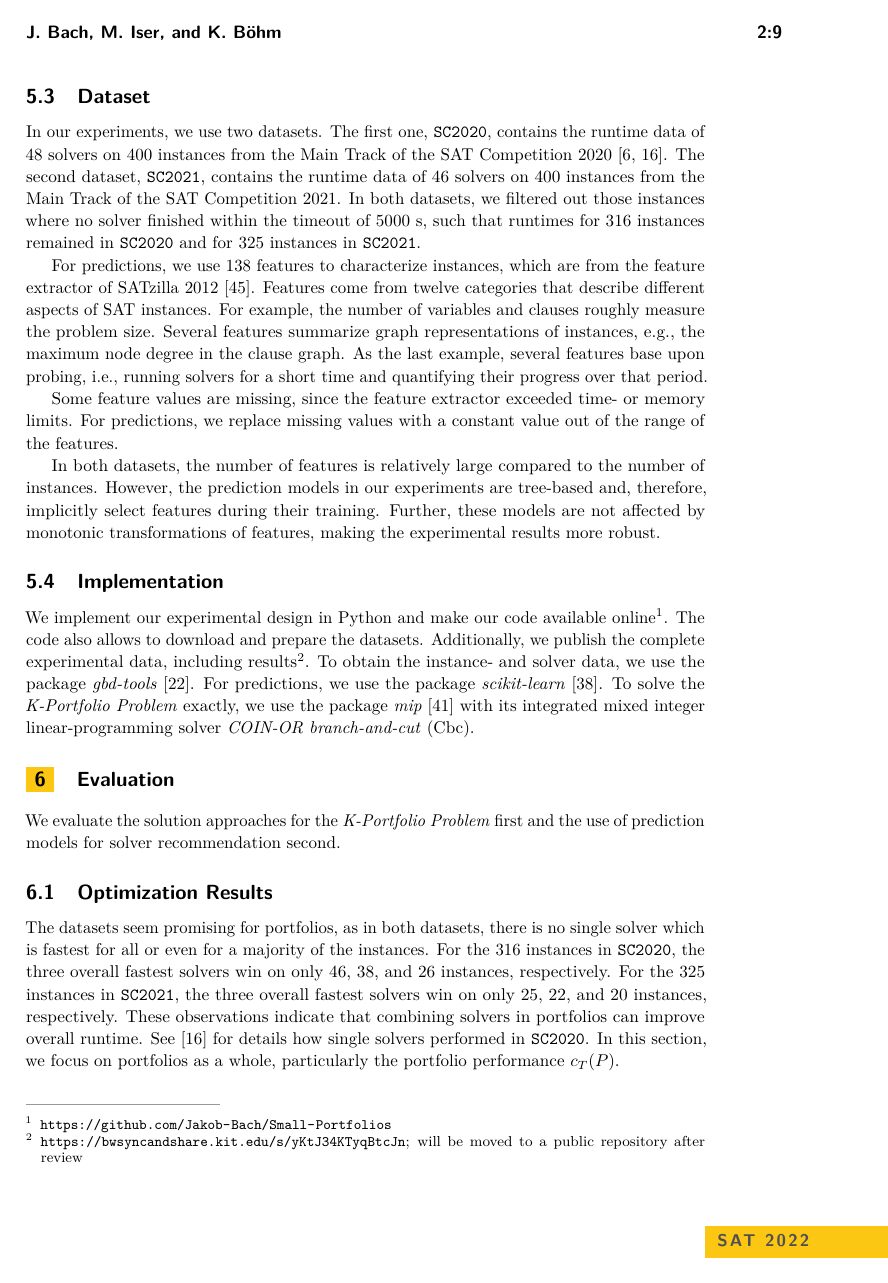
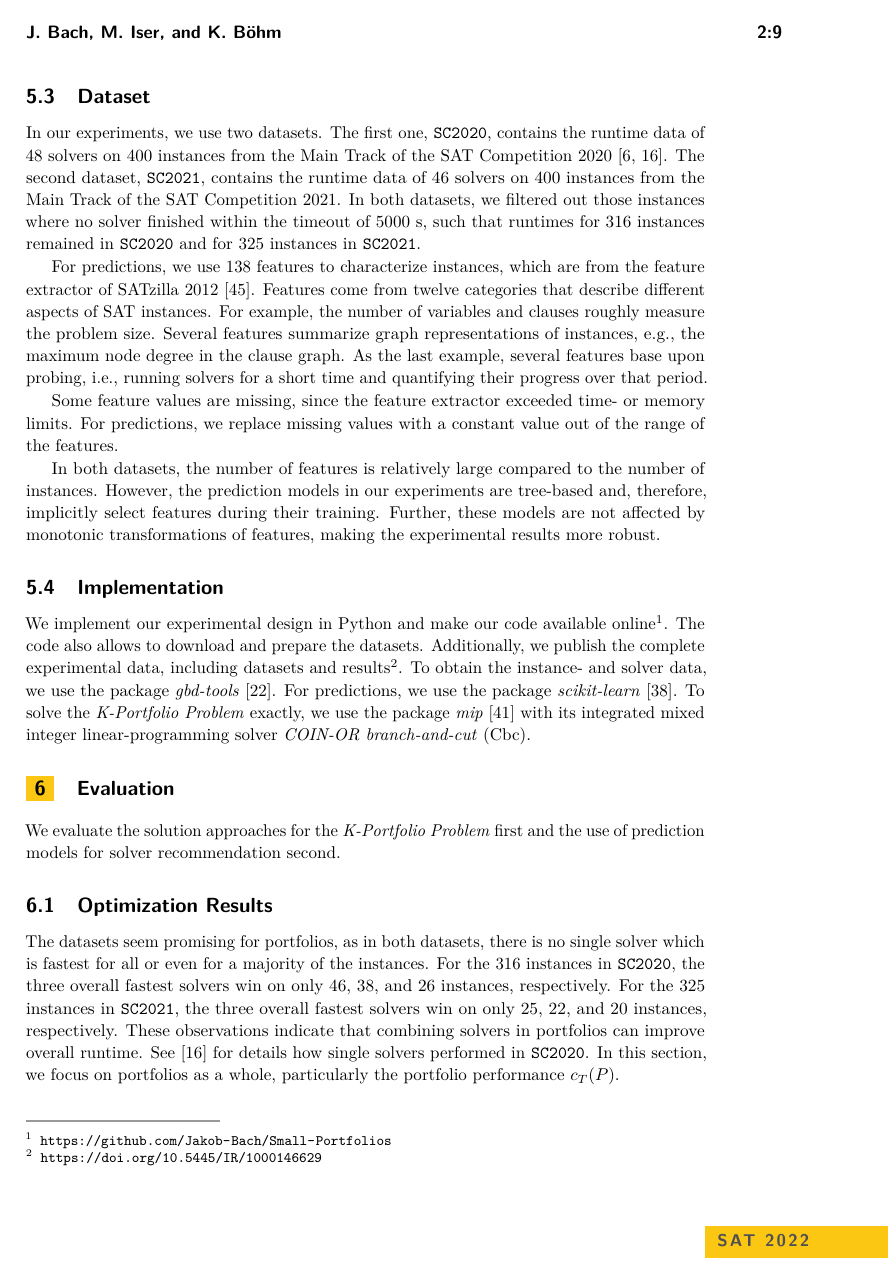
Before and after one commit to Jakob-Bach/Small-Portfolios, a LaTeX paper (text/small-portfolios.tex): page 9 of 18. Compiled offline with pdfLaTeX.

Commit message:
Update URL for experimental data
Use the DOI from KIT library, which will link the final version of the
experimental data soon (data was uploaded and is currently processed).

```diff
--- a/text/small-portfolios.tex
+++ b/text/small-portfolios.tex
@@ -35,7 +35,7 @@
 
 \supplement{We provide the source code and all experimental data:}
 \supplementdetails[subcategory={Code}]{Software}{https://github.com/Jakob-Bach/Small-Portfolios}
-\supplementdetails[subcategory={Full experimental data (review)}]{Dataset}{https://bwsyncandshare.kit.edu/s/yKtJ34KTyqBtcJn}
+\supplementdetails[subcategory={Experimental data}]{Dataset}{https://doi.org/10.5445/IR/1000146629}
 
 \acknowledgements{We want to thank Luc Mercatoris for his support with preliminary experiments.}
 
@@ -456,7 +456,7 @@ Further, these models are not affected by monotonic transformations of features,
 
 We implement our experimental design in Python and make our code available online\footnote{\url{https://github.com/Jakob-Bach/Small-Portfolios}}.
 The code also allows to download and prepare the datasets.
-Additionally, we publish the complete experimental data, including results\footnote{\url{https://bwsyncandshare.kit.edu/s/yKtJ34KTyqBtcJn}; will be moved to a public repository after review}.
+Additionally, we publish the complete experimental data, including datasets and results\footnote{\url{https://doi.org/10.5445/IR/1000146629}}.
 To obtain the instance- and solver data, we use the package~\emph{gbd-tools}~\cite{iser2020collaborative}.
 For predictions, we use the package \emph{scikit-learn}~\cite{scikit-learn}.
 To solve the \emph{K-Portfolio Problem} exactly, we use the package \emph{mip}~\cite{python-mip} with its integrated mixed integer linear-programming solver \emph{COIN-OR branch-and-cut} (Cbc).
```
